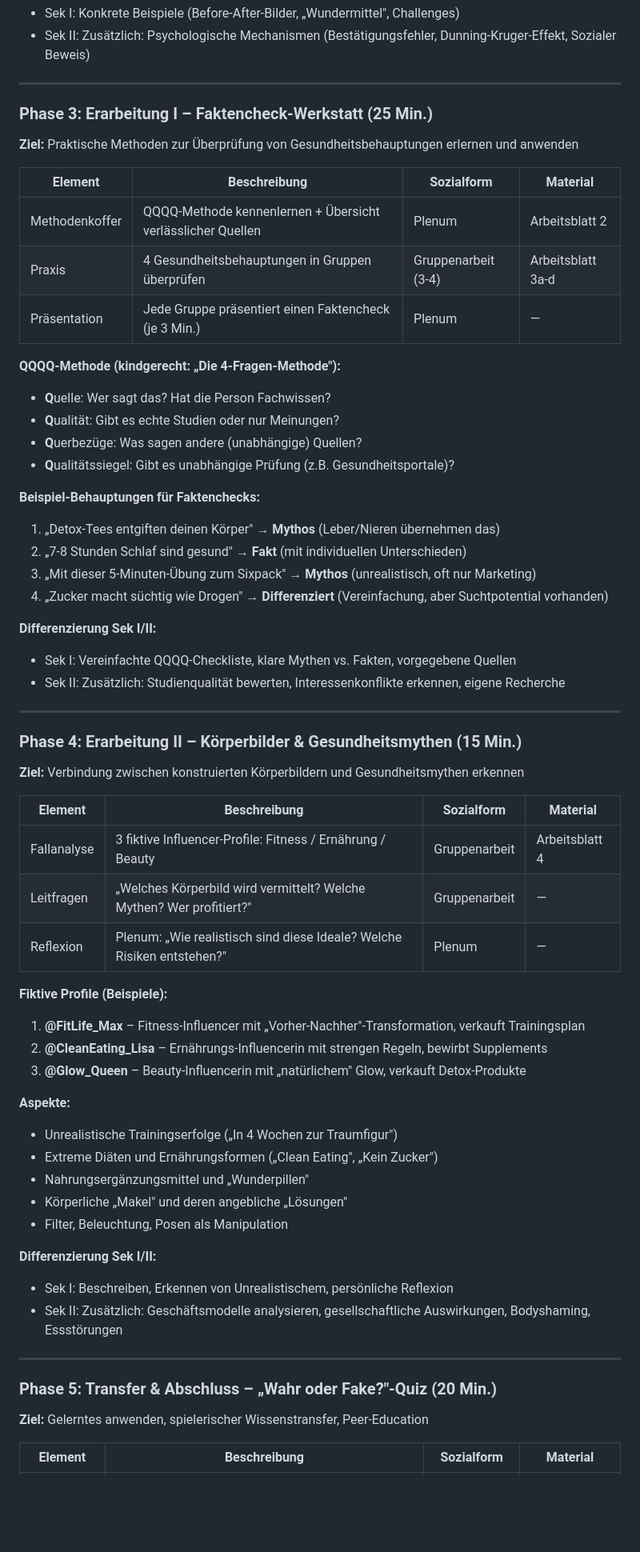
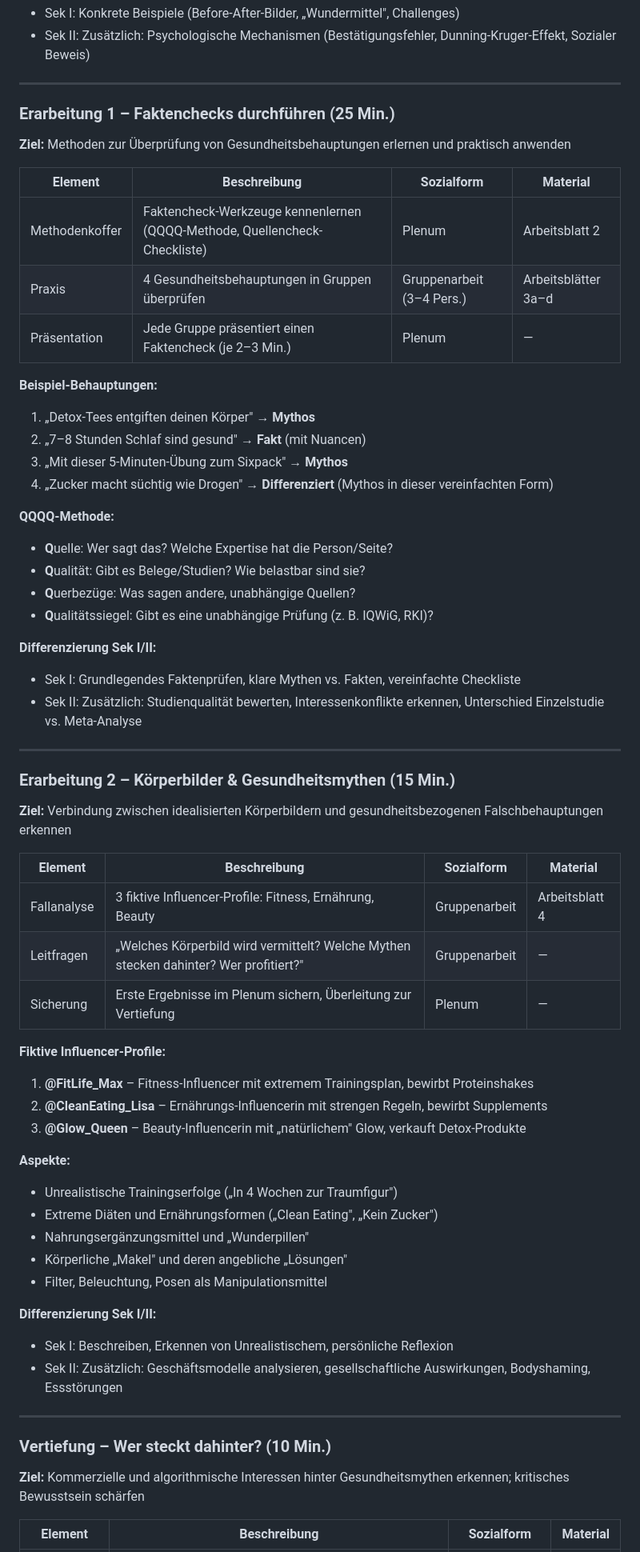
Before and after one commit to 71Professor/durchblickt, a Markdown page: referenz/grobkonzepte_2026/Grobkonzept_LH3_2026_Mythen.md, the part around one of its changes. Shown at 80% size. Drawn GitHub-style; blank space fills up the shorter version.

```diff
--- a/referenz/grobkonzepte_2026/Grobkonzept_LH3_2026_Mythen.md
+++ b/referenz/grobkonzepte_2026/Grobkonzept_LH3_2026_Mythen.md
@@ -160,44 +174,44 @@
 
 ---
 
-### Phase 3: Erarbeitung I – Faktencheck-Werkstatt (25 Min.)
-**Ziel:** Praktische Methoden zur Überprüfung von Gesundheitsbehauptungen erlernen und anwenden
+### Erarbeitung 1 – Faktenchecks durchführen (25 Min.)
+**Ziel:** Methoden zur Überprüfung von Gesundheitsbehauptungen erlernen und praktisch anwenden
 
 | Element | Beschreibung | Sozialform | Material |
 |---------|--------------|------------|----------|
-| Methodenkoffer | QQQQ-Methode kennenlernen + Übersicht verlässlicher Quellen | Plenum | Arbeitsblatt 2 |
-| Praxis | 4 Gesundheitsbehauptungen in Gruppen überprüfen | Gruppenarbeit (3-4) | Arbeitsblatt 3a-d |
-| Präsentation | Jede Gruppe präsentiert einen Faktencheck (je 3 Min.) | Plenum | — |
+| Methodenkoffer | Faktencheck-Werkzeuge kennenlernen (QQQQ-Methode, Quellencheck-Checkliste) | Plenum | Arbeitsblatt 2 |
+| Praxis | 4 Gesundheitsbehauptungen in Gruppen überprüfen | Gruppenarbeit (3–4 Pers.) | Arbeitsblätter 3a–d |
+| Präsentation | Jede Gruppe präsentiert einen Faktencheck (je 2–3 Min.) | Plenum | — |
 
-**QQQQ-Methode (kindgerecht: „Die 4-Fragen-Methode"):**
-- **Q**uelle: Wer sagt das? Hat die Person Fachwissen?
-- **Q**ualität: Gibt es echte Studien oder nur Meinungen?
-- **Q**uerbezüge: Was sagen andere (unabhängige) Quellen?
-- **Q**ualitätssiegel: Gibt es unabhängige Prüfung (z.B. Gesundheitsportale)?
+**Beispiel-Behauptungen:**
+1. „Detox-Tees entgiften deinen Körper" → **Mythos**
+2. „7–8 Stunden Schlaf sind gesund" → **Fakt** (mit Nuancen)
+3. „Mit dieser 5-Minuten-Übung zum Sixpack" → **Mythos**
+4. „Zucker macht süchtig wie Drogen" → **Differenziert** (Mythos in dieser vereinfachten Form)
 
-**Beispiel-Behauptungen für Faktenchecks:**
-1. „Detox-Tees entgiften deinen Körper" → **Mythos** (Leber/Nieren übernehmen das)
-2. „7-8 Stunden Schlaf sind gesund" → **Fakt** (mit individuellen Unterschieden)
-3. „Mit dieser 5-Minuten-Übung zum Sixpack" → **Mythos** (unrealistisch, oft nur Marketing)
-4. „Zucker macht süchtig wie Drogen" → **Differenziert** (Vereinfachung, aber Suchtpotential vorhanden)
+**QQQQ-Methode:**
+- **Q**uelle: Wer sagt das? Welche Expertise hat die Person/Seite?
+- **Q**ualität: Gibt es Belege/Studien? Wie belastbar sind sie?
+- **Q**uerbezüge: Was sagen andere, unabhängige Quellen?
+- **Q**ualitätssiegel: Gibt es eine unabhängige Prüfung (z. B. IQWiG, RKI)?
 
 **Differenzierung Sek I/II:**
-- Sek I: Vereinfachte QQQQ-Checkliste, klare Mythen vs. Fakten, vorgegebene Quellen
-- Sek II: Zusätzlich: Studienqualität bewerten, Interessenkonflikte erkennen, eigene Recherche
+- Sek I: Grundlegendes Faktenprüfen, klare Mythen vs. Fakten, vereinfachte Checkliste
+- Sek II: Zusätzlich: Studienqualität bewerten, Interessenkonflikte erkennen, Unterschied Einzelstudie vs. Meta-Analyse
 
 ---
 
-### Phase 4: Erarbeitung II – Körperbilder & Gesundheitsmythen (15 Min.)
-**Ziel:** Verbindung zwischen konstruierten Körperbildern und Gesundheitsmythen erkennen
+### Erarbeitung 2 – Körperbilder & Gesundheitsmythen (15 Min.)
+**Ziel:** Verbindung zwischen idealisierten Körperbildern und gesundheitsbezogenen Falschbehauptungen erkennen
 
 | Element | Beschreibung | Sozialform | Material |
 |---------|--------------|------------|----------|
-| Fallanalyse | 3 fiktive Influencer-Profile: Fitness / Ernährung / Beauty | Gruppenarbeit | Arbeitsblatt 4 |
-| Leitfragen | „Welches Körperbild wird vermittelt? Welche Mythen? Wer profitiert?" | Gruppenarbeit | — |
-| Reflexion | Plenum: „Wie realistisch sind diese Ideale? Welche Risiken entstehen?" | Plenum | — |
+| Fallanalyse | 3 fiktive Influencer-Profile: Fitness, Ernährung, Beauty | Gruppenarbeit | Arbeitsblatt 4 |
+| Leitfragen | „Welches Körperbild wird vermittelt? Welche Mythen stecken dahinter? Wer profitiert?" | Gruppenarbeit | — |
+| Sicherung | Erste Ergebnisse im Plenum sichern, Überleitung zur Vertiefung | Plenum | — |
 
-**Fiktive Profile (Beispiele):**
-1. **@FitLife_Max** – Fitness-Influencer mit „Vorher-Nachher"-Transformation, verkauft Trainingsplan
+**Fiktive Influencer-Profile:**
+1. **@FitLife_Max** – Fitness-Influencer mit extremem Trainingsplan, bewirbt Proteinshakes
 2. **@CleanEating_Lisa** – Ernährungs-Influencerin mit strengen Regeln, bewirbt Supplements
 3. **@Glow_Queen** – Beauty-Influencerin mit „natürlichem" Glow, verkauft Detox-Produkte
 
@@ -206,7 +220,7 @@
 - Extreme Diäten und Ernährungsformen („Clean Eating", „Kein Zucker")
 - Nahrungsergänzungsmittel und „Wunderpillen"
 - Körperliche „Makel" und deren angebliche „Lösungen"
-- Filter, Beleuchtung, Posen als Manipulation
+- Filter, Beleuchtung, Posen als Manipulationsmittel
 
 **Differenzierung Sek I/II:**
 - Sek I: Beschreiben, Erkennen von Unrealistischem, persönliche Reflexion
@@ -214,8 +228,8 @@
 
 ---
 
-### Phase 5: Transfer & Abschluss – „Wahr oder Fake?"-Quiz (20 Min.)
-**Ziel:** Gelerntes anwenden, spielerischer Wissenstransfer, Peer-Education
+### Vertiefung – Wer steckt dahinter? (10 Min.)
+**Ziel:** Kommerzielle und algorithmische Interessen hinter Gesundheitsmythen erkennen; kritisches Bewusstsein schärfen
 
 | Element | Beschreibung | Sozialform | Material |
 |---------|--------------|------------|----------|
```
Also changed, not shown: other parts of referenz/grobkonzepte_2026/Grobkonzept_LH3_2026_Mythen.md (+80 -21 lines).
